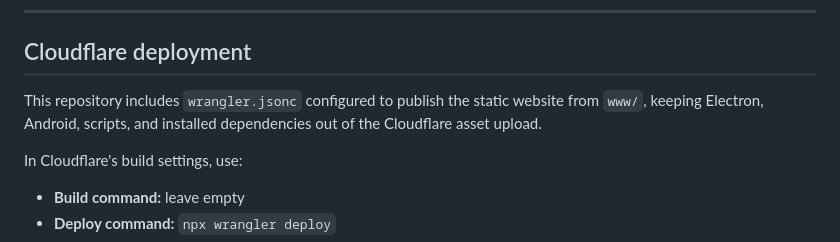
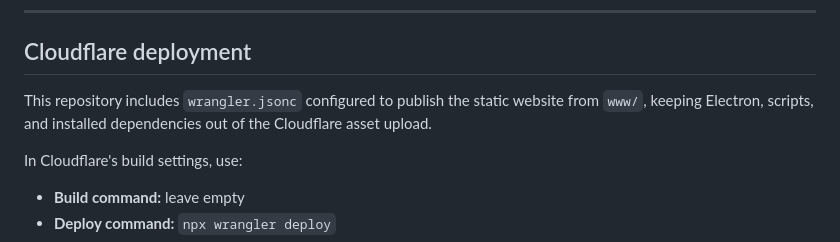
Before and after one commit to PandaManDev/HomeFlix-Cyber-Node, a Markdown page: README.md, the part around the change. Rendered like a GitHub page.

Commit message:
Clean up outdated platform references in README

```diff
--- a/README.md
+++ b/README.md
@@ -73,7 +73,7 @@ The build commands generate application icons before packaging by running `npm r
 
 ## Cloudflare deployment
 
-This repository includes `wrangler.jsonc` configured to publish the static website from `www/`, keeping Electron, Android, scripts, and installed dependencies out of the Cloudflare asset upload.
+This repository includes `wrangler.jsonc` configured to publish the static website from `www/`, keeping Electron, scripts, and installed dependencies out of the Cloudflare asset upload.
 
 In Cloudflare's build settings, use:
 
```
